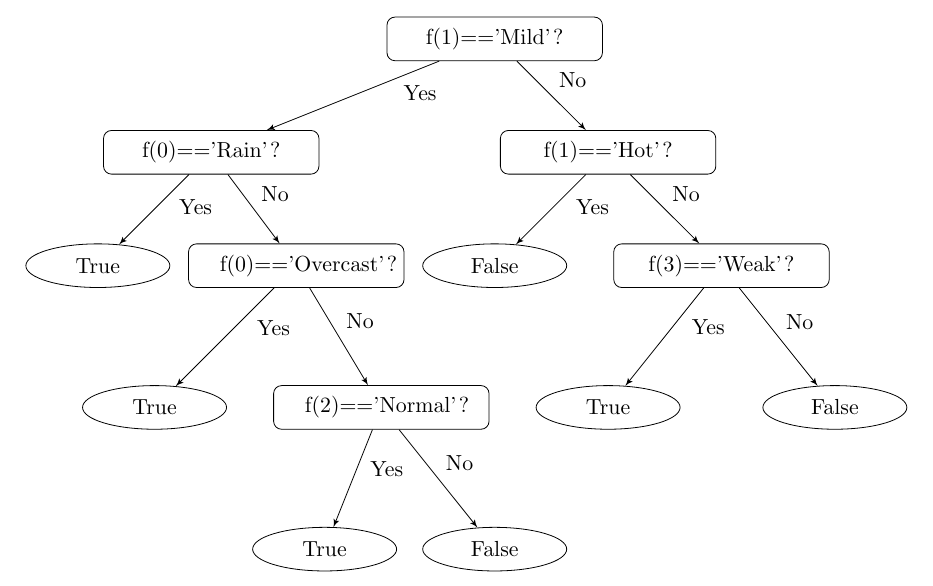
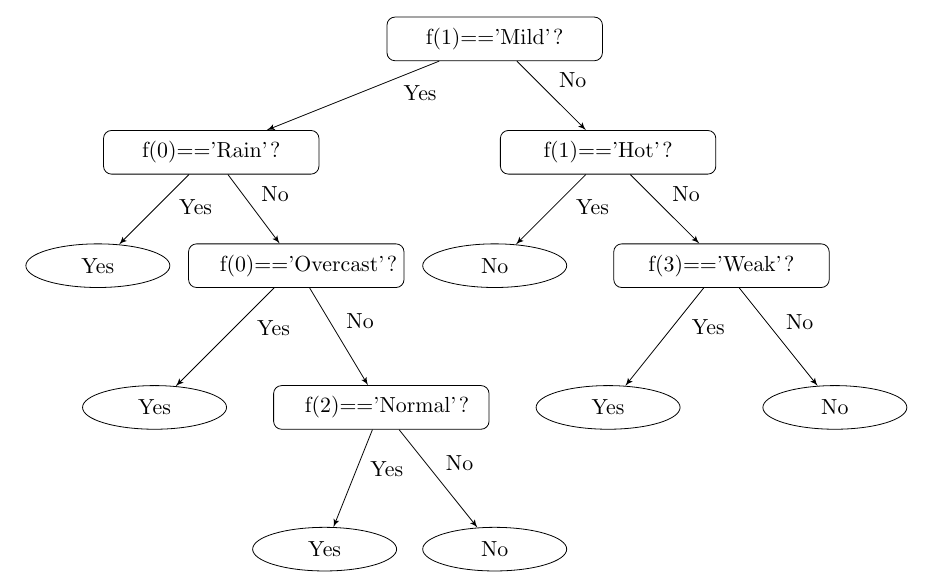
Before and after one commit to Vikr-182/MDL-Assignments, a LaTeX problem sheet (4Assignment/report/report.tex): part of page 12 of 12, cut so that both start at the same text. Compiled offline with pdfLaTeX.

Commit message:
made small changes;haha;

```diff
--- a/4Assignment/report/report.tex
+++ b/4Assignment/report/report.tex
@@ -528,17 +528,17 @@ minimum height=2em]
 \node [root] (mild) {f(1)=='Mild'?};
 \node [root,below of=mild,xshift=2cm] (hot) {f(1)=='Hot'?};
 \node [root,below of=hot,xshift=2cm] (wind) {f(3)=='Weak'?};
-\node [cloud, below of=mild,node distance=4cm] (f1) {False};
-\node [cloud, below of=hot,node distance=4.5cm] (t1) {True};
-\node [cloud, right of=t1,node distance=4cm] (f2) {False};
+\node [cloud, below of=mild,node distance=4cm] (f1) {No};
+\node [cloud, below of=hot,node distance=4.5cm] (t1) {Yes};
+\node [cloud, right of=t1,node distance=4cm] (f2) {No};
 
 \node [root,left of=hot,node distance=7cm] (rain) {f(0)=='Rain'?};
-\node [cloud, left of=f1,node distance=7cm] (t2) {True};
+\node [cloud, left of=f1,node distance=7cm] (t2) {Yes};
 \node [root, left of=f1,node distance=3.5cm] (overcast) {f(0)=='Overcast'?};
 \node [root, left of=t1,node distance=4cm] (humidity) {f(2)=='Normal'?};
-\node [cloud, left of=humidity,node distance=4cm] (t3) {True};
-\node [cloud, below of=humidity,node distance=2.5cm,xshift=2cm] (f3) {False};
-\node [cloud, left of=f3] (t4) {True};
+\node [cloud, left of=humidity,node distance=4cm] (t3) {Yes};
+\node [cloud, below of=humidity,node distance=2.5cm,xshift=2cm] (f3) {No};
+\node [cloud, left of=f3] (t4) {Yes};
 
 % 	\node [block, below of=cool,node distance=5cm] () {Weak};
 % 	\node [block, right of=weak,node distance=3cm] (strong) {Strong};
```
Also changed, not shown: 4Assignment/2018111024.txt (+7 -7 lines), 4Assignment/2018111024.pdf, 4Assignment/report/report.pdf, 5Assignment/broanna.txt (added), 2 other files.
